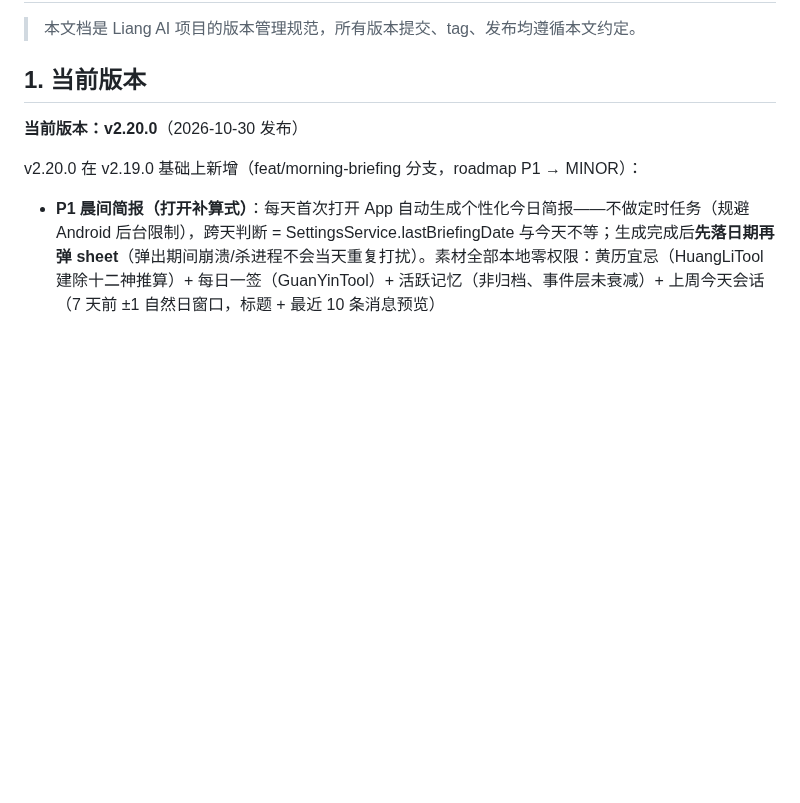
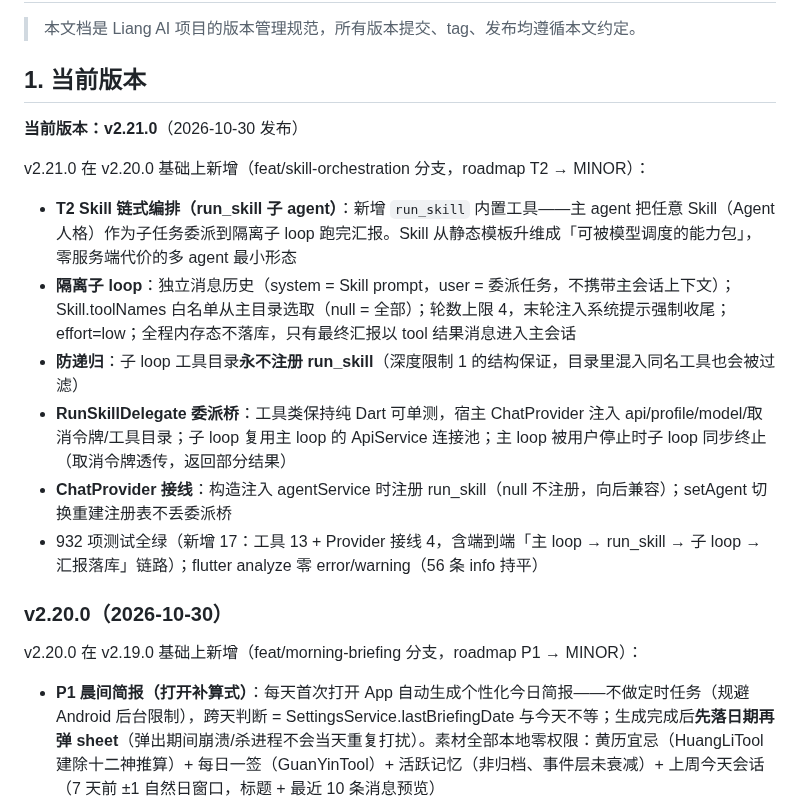
Before and after one commit to lvliang666666/liang-ai, a Markdown page: VERSIONING.md, the part around the change. Rendered like a GitHub page; blank space fills up the shorter version.

Commit message:
docs: VERSIONING v2.21.0 + roadmap T2 标注完成

```diff
--- a/VERSIONING.md
+++ b/VERSIONING.md
@@ -8,7 +8,18 @@
 
 ## 1. 当前版本
 
-**当前版本：v2.20.0**（2026-10-30 发布）
+**当前版本：v2.21.0**（2026-10-30 发布）
+
+v2.21.0 在 v2.20.0 基础上新增（feat/skill-orchestration 分支，roadmap T2 → MINOR）：
+
+- **T2 Skill 链式编排（run_skill 子 agent）**：新增 `run_skill` 内置工具——主 agent 把任意 Skill（Agent 人格）作为子任务委派到隔离子 loop 跑完汇报。Skill 从静态模板升维成「可被模型调度的能力包」，零服务端代价的多 agent 最小形态
+- **隔离子 loop**：独立消息历史（system = Skill prompt，user = 委派任务，不携带主会话上下文）；Skill.toolNames 白名单从主目录选取（null = 全部）；轮数上限 4，末轮注入系统提示强制收尾；effort=low；全程内存态不落库，只有最终汇报以 tool 结果消息进入主会话
+- **防递归**：子 loop 工具目录**永不注册 run_skill**（深度限制 1 的结构保证，目录里混入同名工具也会被过滤）
+- **RunSkillDelegate 委派桥**：工具类保持纯 Dart 可单测，宿主 ChatProvider 注入 api/profile/model/取消令牌/工具目录；子 loop 复用主 loop 的 ApiService 连接池；主 loop 被用户停止时子 loop 同步终止（取消令牌透传，返回部分结果）
+- **ChatProvider 接线**：构造注入 agentService 时注册 run_skill（null 不注册，向后兼容）；setAgent 切换重建注册表不丢委派桥
+- 932 项测试全绿（新增 17：工具 13 + Provider 接线 4，含端到端「主 loop → run_skill → 子 loop → 汇报落库」链路）；flutter analyze 零 error/warning（56 条 info 持平）
+
+### v2.20.0（2026-10-30）
 
 v2.20.0 在 v2.19.0 基础上新增（feat/morning-briefing 分支，roadmap P1 → MINOR）：
 
```
Also changed, not shown: docs/roadmap-brainstorm-2026-10-21.md (+1 -1 lines).
